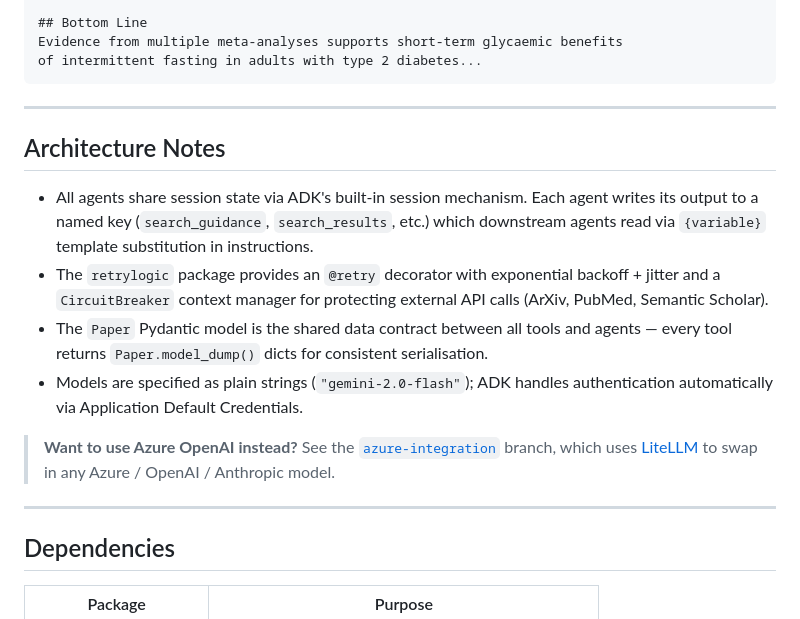
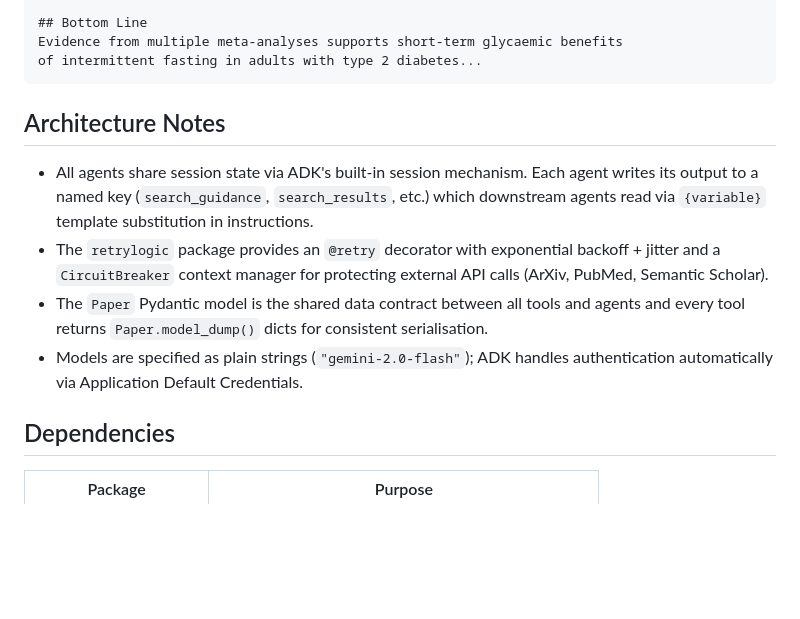
Before and after one commit to ameynarwadkar/adk-research-agent, a Markdown page: README.md, the part around one of its changes. Drawn GitHub-style; blank space fills up the shorter version.

````diff
--- a/README.md
+++ b/README.md
@@ -202,18 +156,14 @@ Evidence from multiple meta-analyses supports short-term glycaemic benefits
 of intermittent fasting in adults with type 2 diabetes...
 ```
 
----
 
 ## Architecture Notes
 
 - All agents share session state via ADK's built-in session mechanism. Each agent writes its output to a named key (`search_guidance`, `search_results`, etc.) which downstream agents read via `{variable}` template substitution in instructions.
 - The `retrylogic` package provides an `@retry` decorator with exponential backoff + jitter and a `CircuitBreaker` context manager for protecting external API calls (ArXiv, PubMed, Semantic Scholar).
-- The `Paper` Pydantic model is the shared data contract between all tools and agents — every tool returns `Paper.model_dump()` dicts for consistent serialisation.
+- The `Paper` Pydantic model is the shared data contract between all tools and agents and every tool returns `Paper.model_dump()` dicts for consistent serialisation.
 - Models are specified as plain strings (`"gemini-2.0-flash"`); ADK handles authentication automatically via Application Default Credentials.
 
-> **Want to use Azure OpenAI instead?** See the [`azure-integration`](../../tree/azure-integration) branch, which uses [LiteLLM](https://docs.litellm.ai/) to swap in any Azure / OpenAI / Anthropic model.
-
----
 
 ## Dependencies
 
````
Also changed, not shown: other parts of README.md (+21 -67 lines).
